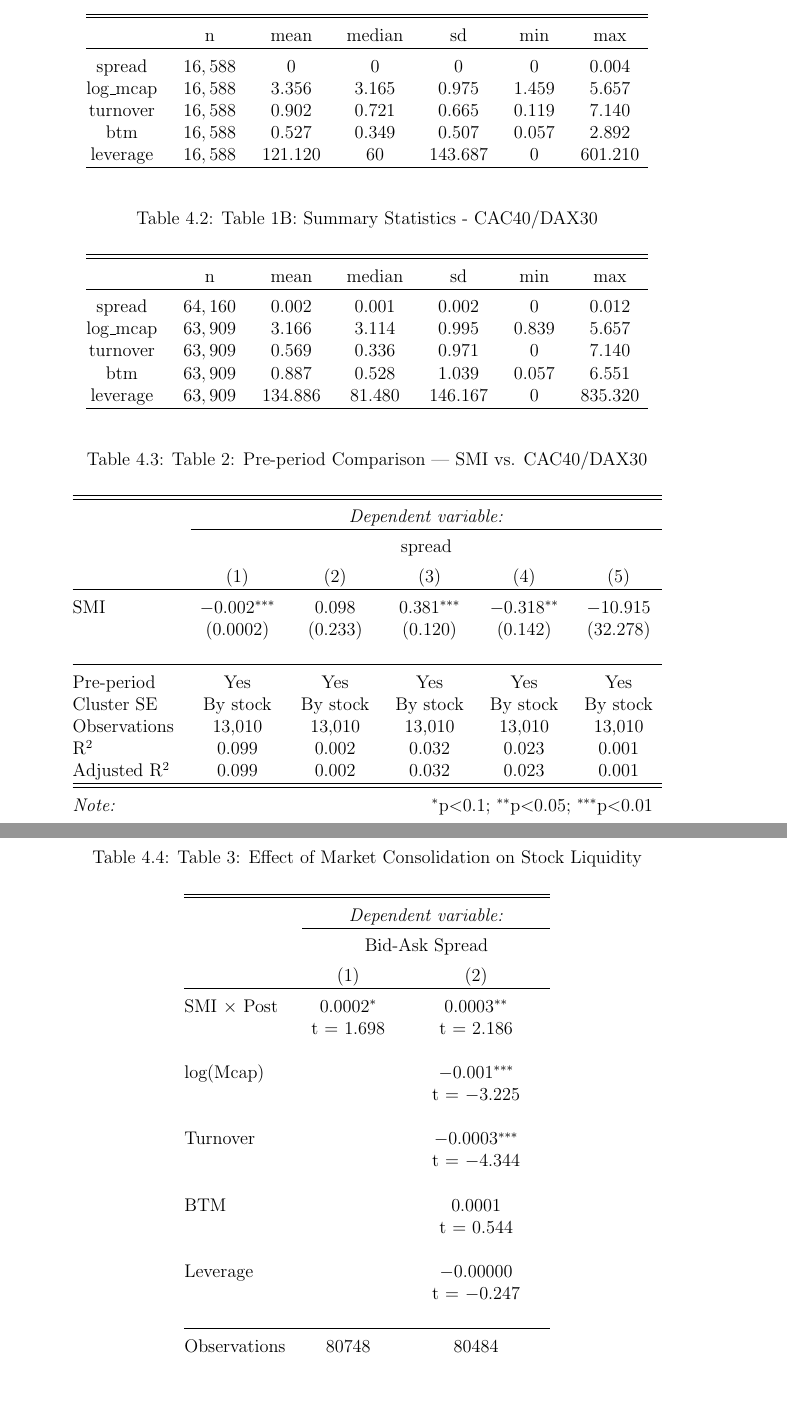
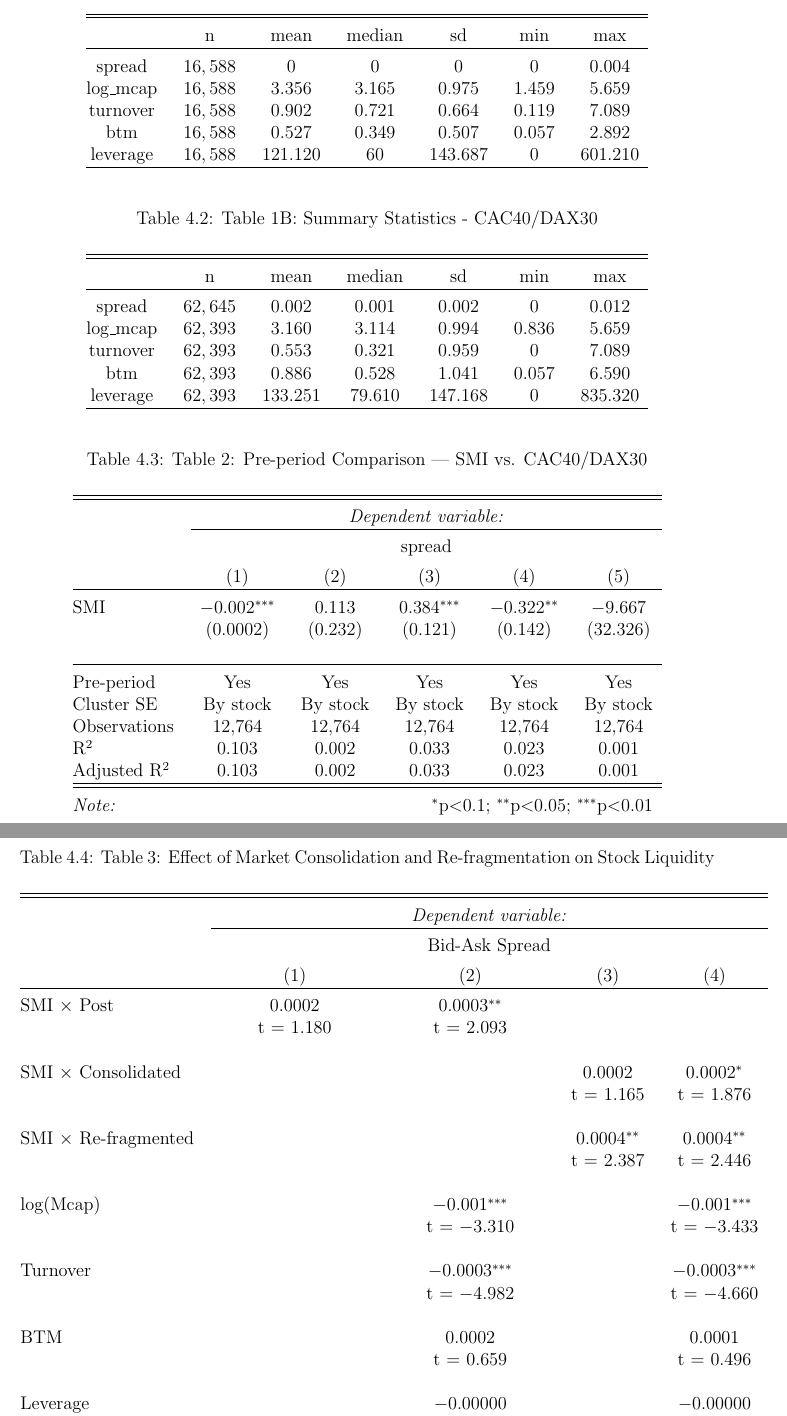
Before and after one commit to PeterTveita/FIE401, a LaTeX problem sheet (Exam/Latex/Main.tex, which reads Exam/Latex/Inputs/Table1A.tex, Exam/Latex/Inputs/Table1B.tex, Exam/Latex/Inputs/Table2.tex): two parts of pages 6 and 7 of 8, joined at a grey line, cut so that both start at the same text, the shorter picture padded with empty space. Compiled offline with pdfLaTeX.

Commit message:
Improved R

```diff
--- a/Exam/Latex/Inputs/Table1A.tex
+++ b/Exam/Latex/Inputs/Table1A.tex
@@ -10,8 +10,8 @@
  & n & mean & median & sd & min & max \\
 \hline \\[-1.8ex]
 spread & $16,588$ & $0$ & $0$ & $0$ & $0$ & $0.004$ \\
-log\_mcap & $16,588$ & $3.356$ & $3.165$ & $0.975$ & $1.459$ & $5.657$ \\
-turnover & $16,588$ & $0.902$ & $0.721$ & $0.665$ & $0.119$ & $7.140$ \\
+log\_mcap & $16,588$ & $3.356$ & $3.165$ & $0.975$ & $1.459$ & $5.659$ \\
+turnover & $16,588$ & $0.902$ & $0.721$ & $0.664$ & $0.119$ & $7.089$ \\
 btm & $16,588$ & $0.527$ & $0.349$ & $0.507$ & $0.057$ & $2.892$ \\
 leverage & $16,588$ & $121.120$ & $60$ & $143.687$ & $0$ & $601.210$ \\
 \hline \\[-1.8ex]
--- a/Exam/Latex/Inputs/Table1B.tex
+++ b/Exam/Latex/Inputs/Table1B.tex
@@ -9,11 +9,11 @@
 \hline \\[-1.8ex]
  & n & mean & median & sd & min & max \\
 \hline \\[-1.8ex]
-spread & $64,160$ & $0.002$ & $0.001$ & $0.002$ & $0$ & $0.012$ \\
-log\_mcap & $63,909$ & $3.166$ & $3.114$ & $0.995$ & $0.839$ & $5.657$ \\
-turnover & $63,909$ & $0.569$ & $0.336$ & $0.971$ & $0$ & $7.140$ \\
-btm & $63,909$ & $0.887$ & $0.528$ & $1.039$ & $0.057$ & $6.551$ \\
-leverage & $63,909$ & $134.886$ & $81.480$ & $146.167$ & $0$ & $835.320$ \\
+spread & $62,645$ & $0.002$ & $0.001$ & $0.002$ & $0$ & $0.012$ \\
+log\_mcap & $62,393$ & $3.160$ & $3.114$ & $0.994$ & $0.836$ & $5.659$ \\
+turnover & $62,393$ & $0.553$ & $0.321$ & $0.959$ & $0$ & $7.089$ \\
+btm & $62,393$ & $0.886$ & $0.528$ & $1.041$ & $0.057$ & $6.590$ \\
+leverage & $62,393$ & $133.251$ & $79.610$ & $147.168$ & $0$ & $835.320$ \\
 \hline \\[-1.8ex]
 \end{tabular}
 \end{table}
--- a/Exam/Latex/Inputs/Table2.tex
+++ b/Exam/Latex/Inputs/Table2.tex
@@ -12,15 +12,15 @@
 \\[-1.8ex] & \multicolumn{5}{c}{spread} \\
 \\[-1.8ex] & (1) & (2) & (3) & (4) & (5)\\
 \hline \\[-1.8ex]
- SMI & $-$0.002$^{***}$ & 0.098 & 0.381$^{***}$ & $-$0.318$^{**}$ & $-$10.915 \\
-  & (0.0002) & (0.233) & (0.120) & (0.142) & (32.278) \\
+ SMI & $-$0.002$^{***}$ & 0.113 & 0.384$^{***}$ & $-$0.322$^{**}$ & $-$9.667 \\
+  & (0.0002) & (0.232) & (0.121) & (0.142) & (32.326) \\
   & & & & & \\
 \hline \\[-1.8ex]
 Pre-period & Yes & Yes & Yes & Yes & Yes \\
 Cluster SE & By stock & By stock & By stock & By stock & By stock \\
-Observations & 13,010 & 13,010 & 13,010 & 13,010 & 13,010 \\
-R$^{2}$ & 0.099 & 0.002 & 0.032 & 0.023 & 0.001 \\
-Adjusted R$^{2}$ & 0.099 & 0.002 & 0.032 & 0.023 & 0.001 \\
+Observations & 12,764 & 12,764 & 12,764 & 12,764 & 12,764 \\
+R$^{2}$ & 0.103 & 0.002 & 0.033 & 0.023 & 0.001 \\
+Adjusted R$^{2}$ & 0.103 & 0.002 & 0.033 & 0.023 & 0.001 \\
 \hline
 \hline \\[-1.8ex]
 \textit{Note:}  & \multicolumn{5}{r}{$^{*}$p$<$0.1; $^{**}$p$<$0.05; $^{***}$p$<$0.01} \\
--- a/Exam/Latex/Inputs/Table3.tex
+++ b/Exam/Latex/Inputs/Table3.tex
@@ -1,32 +1,36 @@
 
 % Table created by stargazer v.5.2.3 by Marek Hlavac, Social Policy Institute. E-mail: marek.hlavac at gmail.com
-% Date and time: Mon, May 11, 2026 - 14:45:45
+% Date and time: Mon, May 11, 2026 - 16:33:12
 \begin{table}[!htbp] \centering
-  \caption{Table 3: Effect of Market Consolidation on Stock Liquidity}
+  \caption{Table 3: Effect of Market Consolidation and Re-fragmentation on Stock Liquidity}
   \label{}
-\begin{tabular}{@{\extracolsep{5pt}}lcc}
+\begin{tabular}{@{\extracolsep{5pt}}lcccc}
 \\[-1.8ex]\hline
 \hline \\[-1.8ex]
- & \multicolumn{2}{c}{\textit{Dependent variable:}} \\
-\cline{2-3}
-\\[-1.8ex] & \multicolumn{2}{c}{Bid-Ask Spread} \\
-\\[-1.8ex] & (1) & (2)\\
+ & \multicolumn{4}{c}{\textit{Dependent variable:}} \\
+\cline{2-5}
+\\[-1.8ex] & \multicolumn{4}{c}{Bid-Ask Spread} \\
+\\[-1.8ex] & (1) & (2) & (3) & (4)\\
 \hline \\[-1.8ex]
- SMI $\times$ Post & 0.0002$^{*}$ & 0.0003$^{**}$ \\
-  & t = 1.698 & t = 2.186 \\
-  & & \\
- log(Mcap) &  & $-$0.001$^{***}$ \\
-  &  & t = $-$3.225 \\
-  & & \\
- Turnover &  & $-$0.0003$^{***}$ \\
-  &  & t = $-$4.344 \\
-  & & \\
- BTM &  & 0.0001 \\
-  &  & t = 0.544 \\
-  & & \\
- Leverage &  & $-$0.00000 \\
-  &  & t = $-$0.247 \\
-  & & \\
+ SMI $\times$ Post & 0.0002 & 0.0003$^{**}$ &  &  \\
+  & t = 1.180 & t = 2.093 &  &  \\
+  & & & & \\
+ SMI $\times$ Consolidated &  &  & 0.0002 & 0.0002$^{*}$ \\
+  &  &  & t = 1.165 & t = 1.876 \\
+  & & & & \\
+ SMI $\times$ Re-fragmented &  &  & 0.0004$^{**}$ & 0.0004$^{**}$ \\
+  &  &  & t = 2.387 & t = 2.446 \\
+  & & & & \\
+ log(Mcap) &  & $-$0.001$^{***}$ &  & $-$0.001$^{***}$ \\
+  &  & t = $-$3.310 &  & t = $-$3.433 \\
+  & & & & \\
+ Turnover &  & $-$0.0003$^{***}$ &  & $-$0.0003$^{***}$ \\
+  &  & t = $-$4.982 &  & t = $-$4.660 \\
+  & & & & \\
+ BTM &  & 0.0002 &  & 0.0001 \\
+  &  & t = 0.659 &  & t = 0.496 \\
+  & & & & \\
+ Leverage &  & $-$0.00000 &  & $-$0.00000 \\
+  &  & t = $-$0.141 &  & t = $-$0.273 \\
+  & & & & \\
 \hline \\[-1.8ex]
-Observations & 80748 & 80484 \\
-Stock FE & Yes & Yes \\
```
Also changed, not shown: Exam/Latex/Main.pdf, Exam/Latex/Inputs/Table1A.tex (2 more changed lines), Exam/Latex/Inputs/Table1B.tex (2 more changed lines), Exam/Latex/Inputs/Table2.tex (2 more changed lines), Exam/Latex/Inputs/Table3.tex (13 more changed lines), 1 other file.
